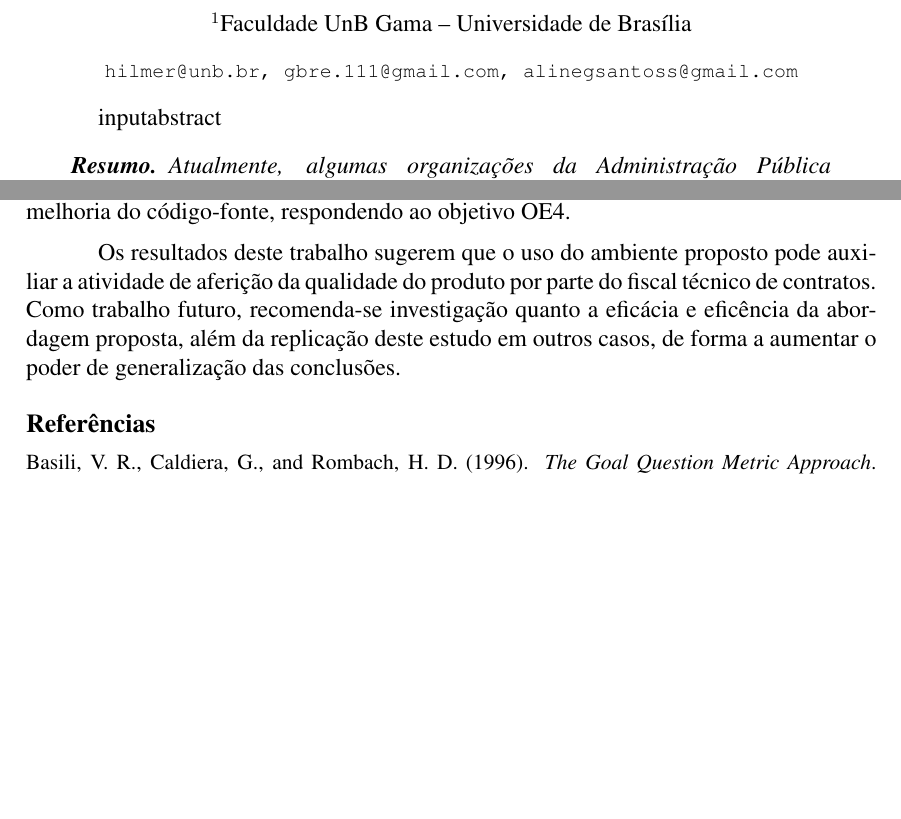
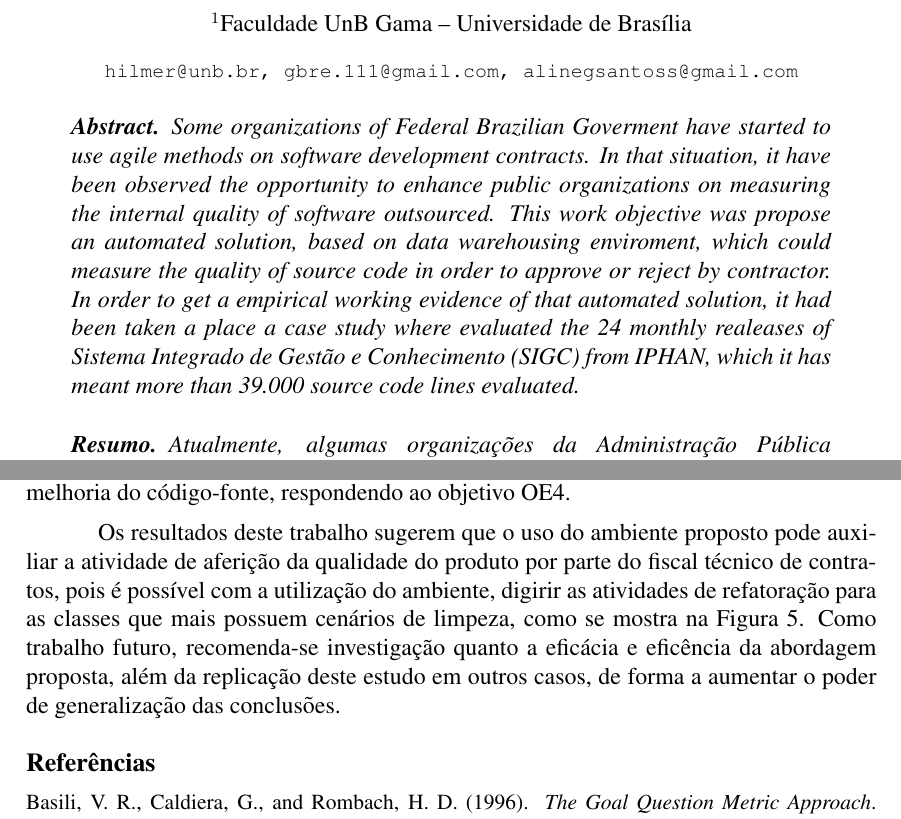
Before and after one commit to gbaufake/ArtigoWBMA, a LaTeX paper (wbma.tex, which reads 5-conclusao.tex): two parts of pages 1 and 10 of 12, joined at a grey line, cut so that both start at the same text, the shorter picture padded with empty space. Compiled offline with pdfLaTeX.

Commit message:
Modificações na conclusão do texto

```diff
--- a/5-conclusao.tex
+++ b/5-conclusao.tex
@@ -6,4 +6,4 @@ Com relação a execução do estudo de caso, foi possível mostrar que a automa
 Com os resultados apresentados na Seção \ref{sec:resultados}, verifica-se que uma outra contribuição ambiente de \textit{data warehousing} foi alcançada por meio das consultas OLAP que permitiram flexibilidade necessária para se avaliar tanto em nível de projeto (objetivo específico OE2), quanto em nível local (objetivo específico OE3) a saúde do projeto com relação a qualidade do código-fonte. Por meio de um ambiente de \textit{data warehousing} semelhante ao apresentado, os fiscais técnicos dos contratos podem contar com mecanismos que venham automatizar a atividade de aferição da qualidade do código-fonte, de forma seja possível definir níveis de aceitação de produto.
 Como esse estudo ocorreu na fase final do contrato, não foi possível analisar a eficiência e eficácia da medição do aproveitamento de oportunidades de melhoria de código-Fonte. Entretanto, com a solução apresentada, foi possível medir o comportamento de aproveitamento de oportunidades de melhoria do código-fonte, respondendo ao objetivo OE4.
 
-Os resultados deste trabalho sugerem que o uso do ambiente proposto pode auxiliar a atividade de aferição da qualidade do produto por parte do fiscal técnico de contratos. Como trabalho futuro, recomenda-se investigação quanto a eficácia e eficência da abordagem proposta, além da replicação deste estudo em outros casos, de forma a aumentar o poder de generalização das conclusões.
+Os resultados deste trabalho sugerem que o uso do ambiente proposto pode auxiliar a atividade de aferição da qualidade do produto por parte do fiscal técnico de contratos, pois é possível com a utilização do ambiente, digirir as atividades de refatoração para as classes que mais possuem cenários de limpeza, como se mostra na Figura \ref{fig:worst-10-cenarios}. Como trabalho futuro, recomenda-se investigação quanto a eficácia e eficência da abordagem proposta, além da replicação deste estudo em outros casos, de forma a aumentar o poder de generalização das conclusões.
--- a/wbma.tex
+++ b/wbma.tex
@@ -30,7 +30,7 @@
 
 
 \maketitle
-input{abstract}
+\input{abstract}
 % Seção do Resumo
 \input{resumo}
 % Seção da Introdução
```
Also changed, not shown: 2-metricas.tex (+2 -2 lines).
